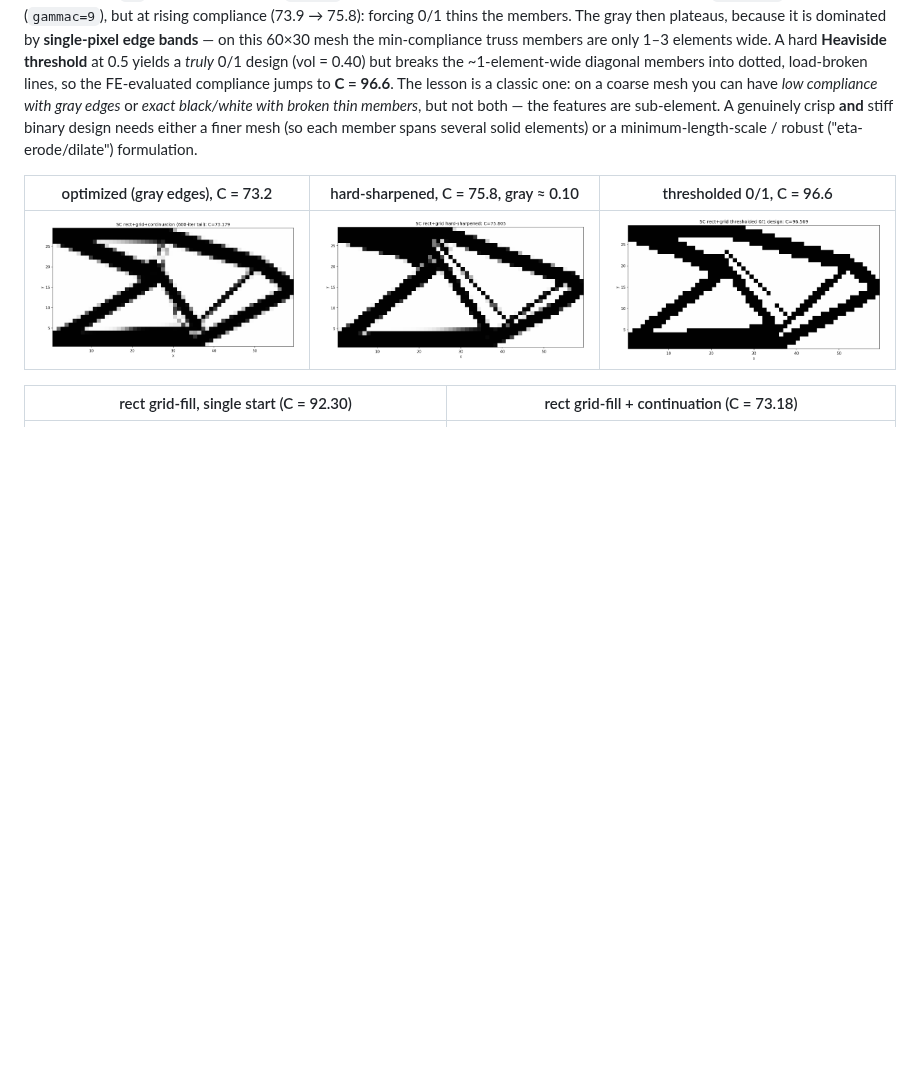
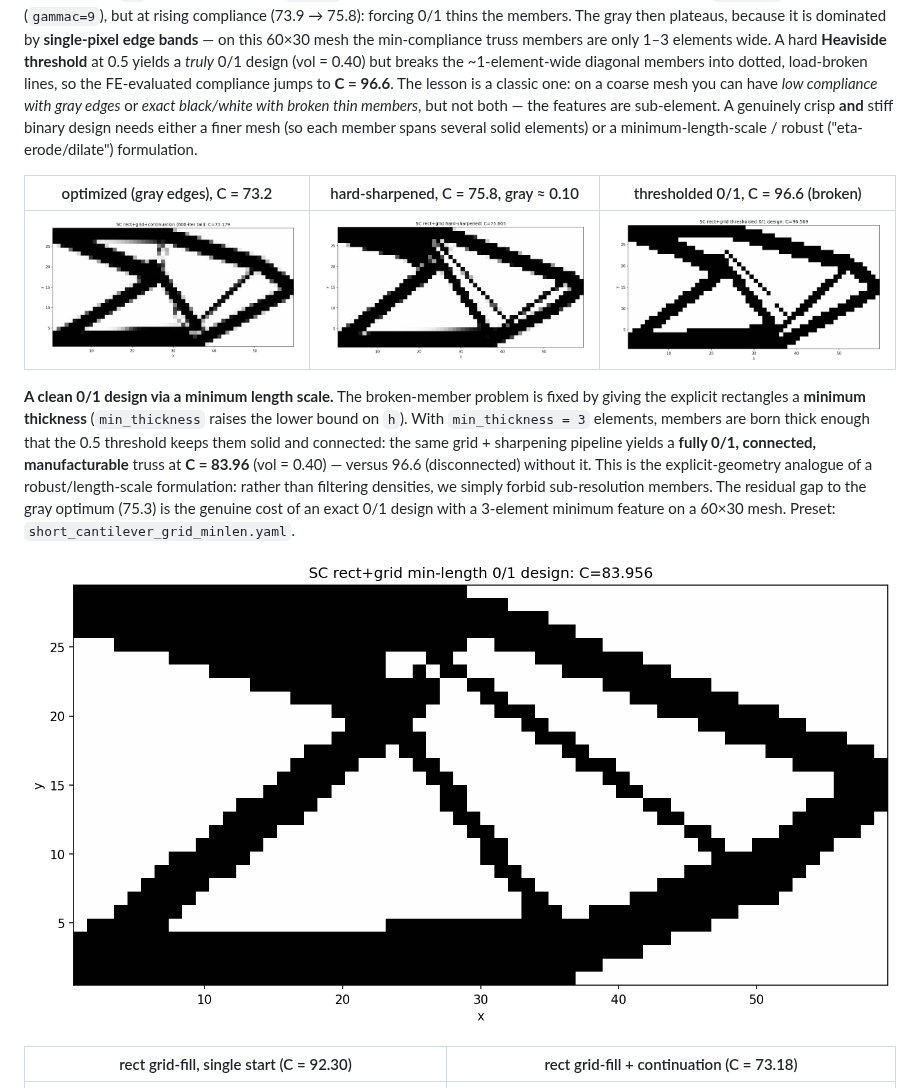
Before and after one commit to SimoneConiglio/generalized_geometry_projection, a Markdown page: docs/local_minima_review.md, the part around the change. Drawn GitHub-style; pictures changed too: docs/_static/sc2d_rect_grid_minlen_binary.png (added); blank space fills up the shorter version.

Commit message:
Minimum length scale yields a clean connected 0/1 design (C=83.96)
With min_thickness=3 (elements), the grid + sharpening pipeline thresholds to a
fully 0/1, connected, manufacturable cantilever truss at C=83.96 (vol=0.40),
versus 96.6 (disconnected, broken thin member) without a length scale. Add the
short_cantilever_grid_minlen.yaml preset, the binary-design figure and the doc
discussion (the explicit-geometry analogue of a robust/length-scale formulation:
forbid sub-resolution members rather than filtering densities).

Co-Authored-By: Claude Opus 4.8 <noreply@anthropic.com>
Claude-Session: https://claude.ai/code/session_0139M2jyPc6cJGW33xV6te9t

```diff
--- a/docs/local_minima_review.md
+++ b/docs/local_minima_review.md
@@ -342,9 +342,21 @@ features are sub-element. A genuinely crisp **and** stiff binary design needs ei
 finer mesh (so each member spans several solid elements) or a minimum-length-scale /
 robust ("eta-erode/dilate") formulation.
 
-| optimized (gray edges), C = 73.2 | hard-sharpened, C = 75.8, gray ≈ 0.10 | thresholded 0/1, C = 96.6 |
+| optimized (gray edges), C = 73.2 | hard-sharpened, C = 75.8, gray ≈ 0.10 | thresholded 0/1, C = 96.6 (broken) |
 |---|---|---|
 | ![grayer](_static/sc2d_rect_grid_continuation.png) | ![sharpened](_static/sc2d_rect_grid_sharp.png) | ![binary](_static/sc2d_rect_grid_binary.png) |
+
+**A clean 0/1 design via a minimum length scale.** The broken-member problem is fixed by
+giving the explicit rectangles a **minimum thickness** (`min_thickness` raises the lower
+bound on `h`). With `min_thickness = 3` elements, members are born thick enough that the
+0.5 threshold keeps them solid and connected: the same grid + sharpening pipeline yields a
+**fully 0/1, connected, manufacturable** truss at **C = 83.96** (vol = 0.40) — versus 96.6
+(disconnected) without it. This is the explicit-geometry analogue of a robust/length-scale
+formulation: rather than filtering densities, we simply forbid sub-resolution members. The
+residual gap to the gray optimum (75.3) is the genuine cost of an exact 0/1 design with a
+3-element minimum feature on a 60×30 mesh. Preset: `short_cantilever_grid_minlen.yaml`.
+
+![min-length 0/1 design](_static/sc2d_rect_grid_minlen_binary.png)
 
 | rect grid-fill, single start (C = 92.30) | rect grid-fill + continuation (C = 73.18) |
 |---|---|
```
Also changed, not shown: 1 other file.
